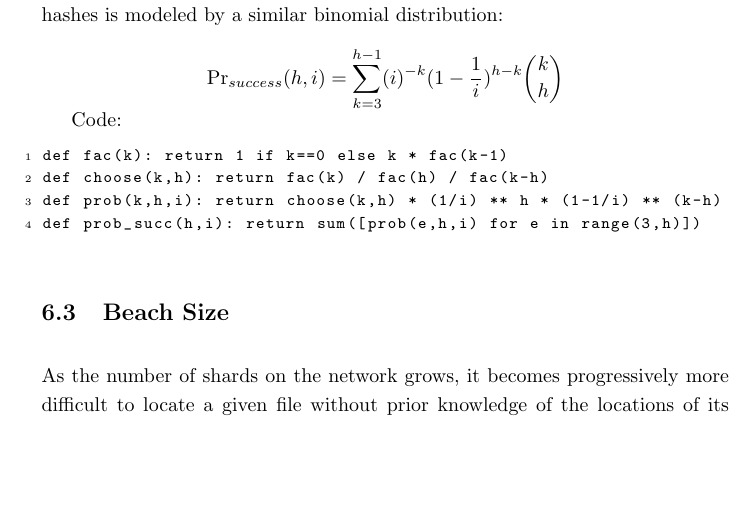
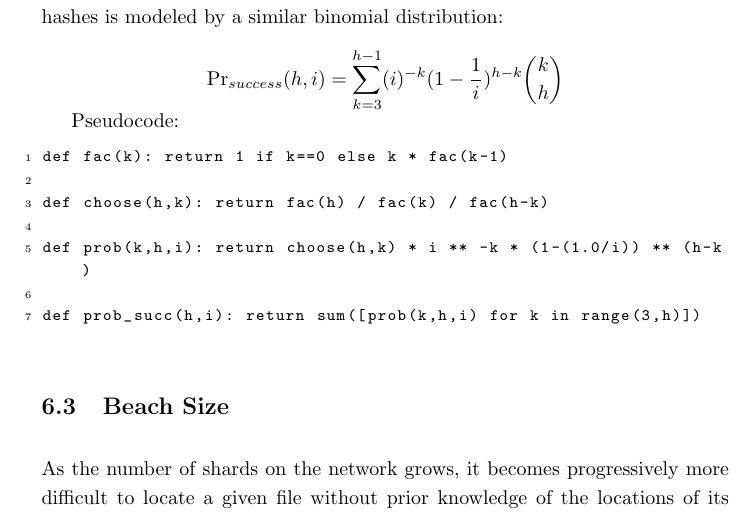
Before and after one commit to storj/whitepaper, a LaTeX paper (Storj Whitepaper V2.tex): part of page 30 of 34, cut so that both start at the same text, the shorter picture padded with empty space. Compiled offline with pdfLaTeX.

Commit message:
fix code error in eclipse prob

```diff
--- a/Storj Whitepaper V2.tex
+++ b/Storj Whitepaper V2.tex
@@ -461,12 +461,16 @@ $\Pr_{success}(h, i) = \displaystyle \sum_{k=3}^{h-1} (i)^{-k}(1-\frac{1}{i})^{h
 
 %TODO table
 
-Code:
+Pseudocode:
 \begin{lstlisting}
 def fac(k): return 1 if k==0 else k * fac(k-1)
-def choose(k,h): return fac(k) / fac(h) / fac(k-h)
-def prob(k,h,i): return choose(k,h) * (1/i) ** h * (1-1/i) ** (k-h)
-def prob_succ(h,i): return sum([prob(e,h,i) for e in range(3,h)])
+
+def choose(h,k): return fac(h) / fac(k) / fac(h-k)
+
+def prob(k,h,i): return choose(h,k) * i ** -k * (1-(1.0/i)) ** (h-k)
+
+def prob_succ(h,i): return sum([prob(k,h,i) for k in range(3,h)])
+
 \end{lstlisting}
 
 
```
Also changed, not shown: Storj Whitepaper V2.pdf, Storj Whitepaper V2.tex (2 more changed lines).
